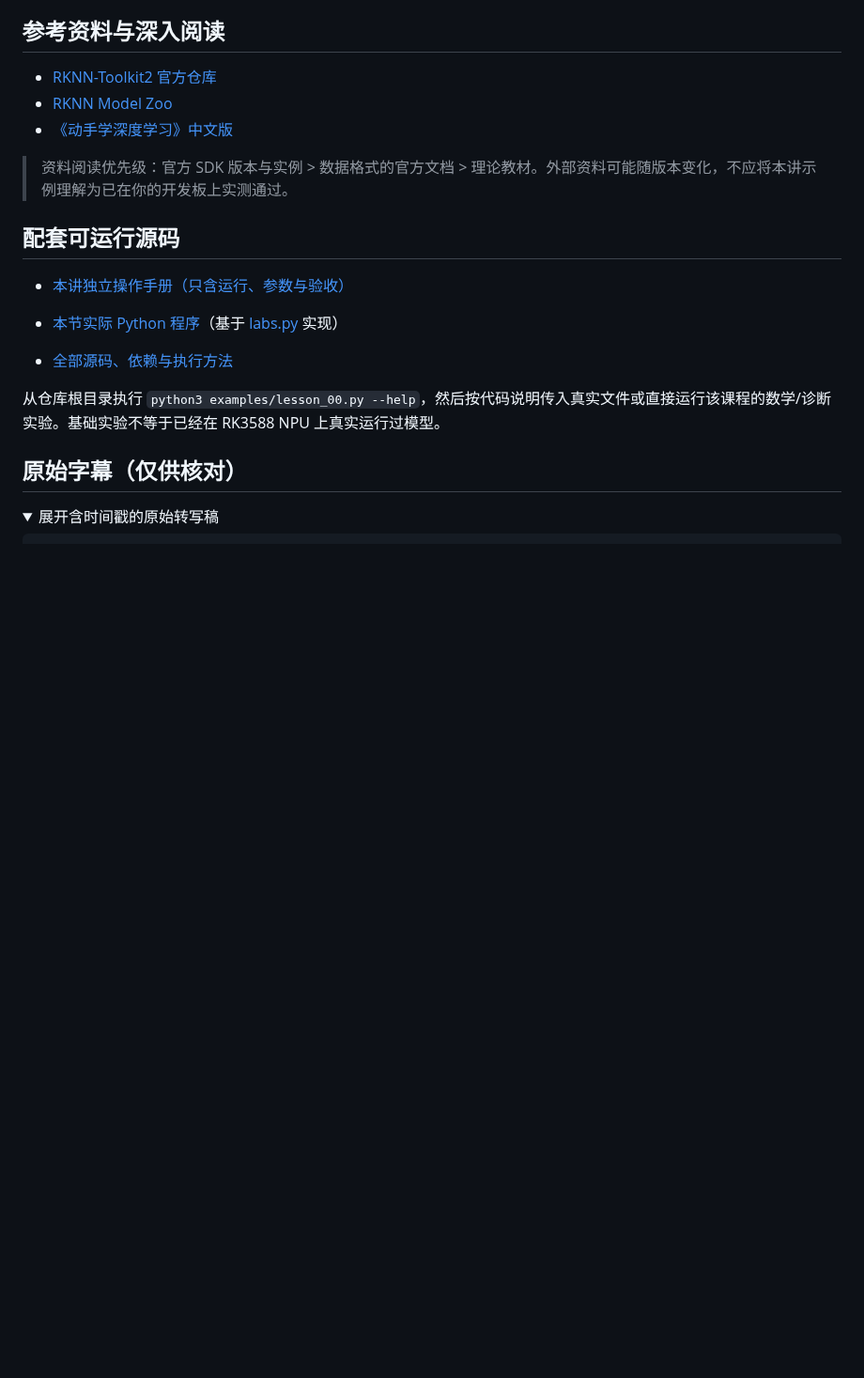
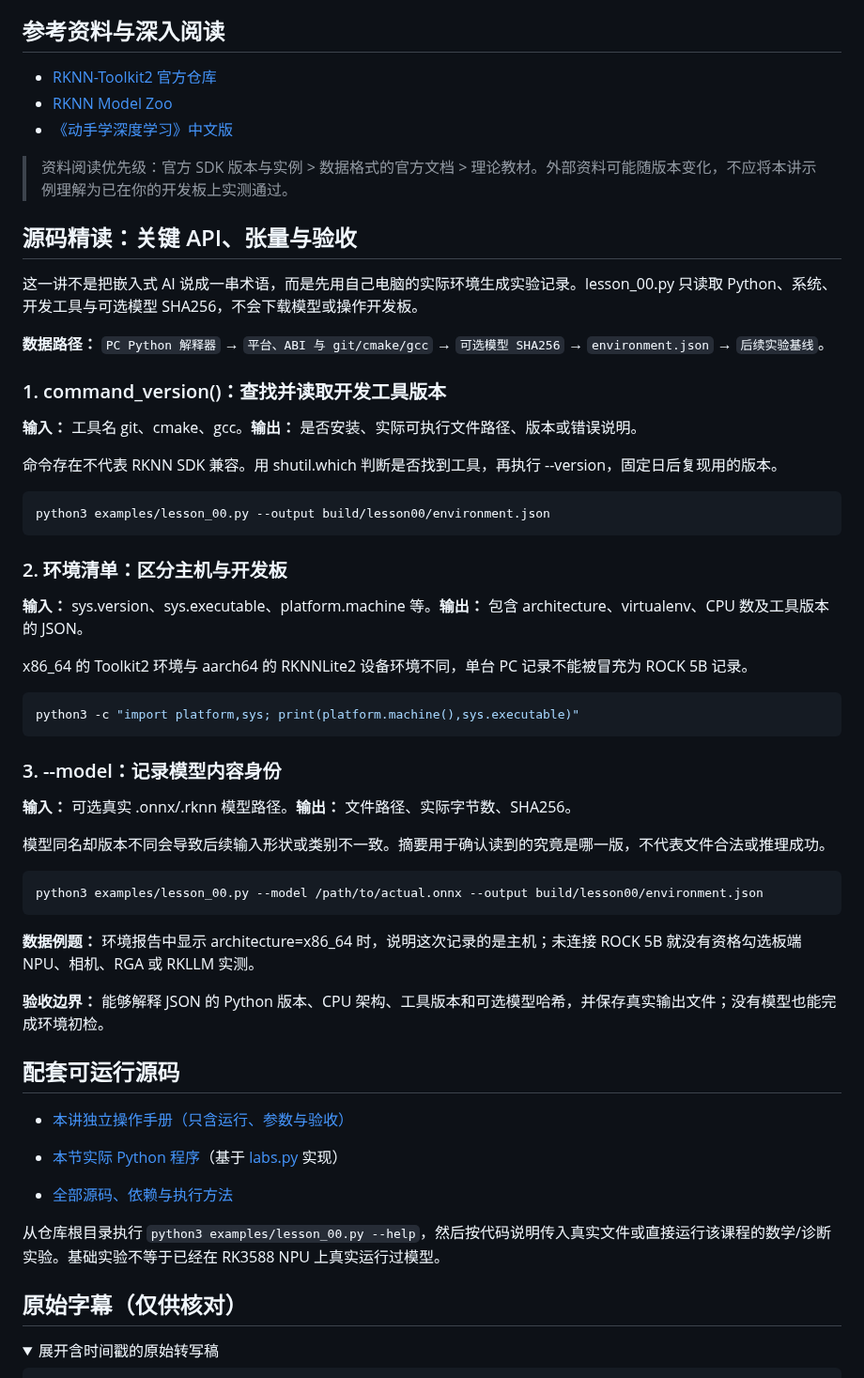
Before and after one commit to crazyname/RK3588-Embedded-AI-Tutorial, a Markdown page: docs/00_导学.md, the part around the change. Shown at 94% size. Drawn GitHub-style; folded sections open; blank space fills up the shorter version.

Commit message:
docs: deepen lesson 00 with runnable code, concepts and acceptance

````diff
--- a/docs/00_导学.md
+++ b/docs/00_导学.md
@@ -114,6 +114,46 @@ mkdir -p rk3588-lab/{training,conversion,deployment,logs}
 
 > 资料阅读优先级：官方 SDK 版本与实例 > 数据格式的官方文档 > 理论教材。外部资料可能随版本变化，不应将本讲示例理解为已在你的开发板上实测通过。
 
+## 源码精读：关键 API、张量与验收
+
+这一讲不是把嵌入式 AI 说成一串术语，而是先用自己电脑的实际环境生成实验记录。lesson_00.py 只读取 Python、系统、开发工具与可选模型 SHA256，不会下载模型或操作开发板。
+
+**数据路径：** `PC Python 解释器` → `平台、ABI 与 git/cmake/gcc` → `可选模型 SHA256` → `environment.json` → `后续实验基线`。
+
+### 1. command_version()：查找并读取开发工具版本
+
+**输入：** 工具名 git、cmake、gcc。**输出：** 是否安装、实际可执行文件路径、版本或错误说明。
+
+命令存在不代表 RKNN SDK 兼容。用 shutil.which 判断是否找到工具，再执行 --version，固定日后复现用的版本。
+
+```bash
+python3 examples/lesson_00.py --output build/lesson00/environment.json
+```
+
+### 2. 环境清单：区分主机与开发板
+
+**输入：** sys.version、sys.executable、platform.machine 等。**输出：** 包含 architecture、virtualenv、CPU 数及工具版本的 JSON。
+
+x86_64 的 Toolkit2 环境与 aarch64 的 RKNNLite2 设备环境不同，单台 PC 记录不能被冒充为 ROCK 5B 记录。
+
+```bash
+python3 -c "import platform,sys; print(platform.machine(),sys.executable)"
+```
+
+### 3. --model：记录模型内容身份
+
+**输入：** 可选真实 .onnx/.rknn 模型路径。**输出：** 文件路径、实际字节数、SHA256。
+
+模型同名却版本不同会导致后续输入形状或类别不一致。摘要用于确认读到的究竟是哪一版，不代表文件合法或推理成功。
+
+```bash
+python3 examples/lesson_00.py --model /path/to/actual.onnx --output build/lesson00/environment.json
+```
+
+**数据例题：** 环境报告中显示 architecture=x86_64 时，说明这次记录的是主机；未连接 ROCK 5B 就没有资格勾选板端 NPU、相机、RGA 或 RKLLM 实测。
+
+**验收边界：** 能够解释 JSON 的 Python 版本、CPU 架构、工具版本和可选模型哈希，并保存真实输出文件；没有模型也能完成环境初检。
+
 ## 配套可运行源码
 
 - [本讲独立操作手册（只含运行、参数与验收）](../examples/notes/lesson_00.md)
````
